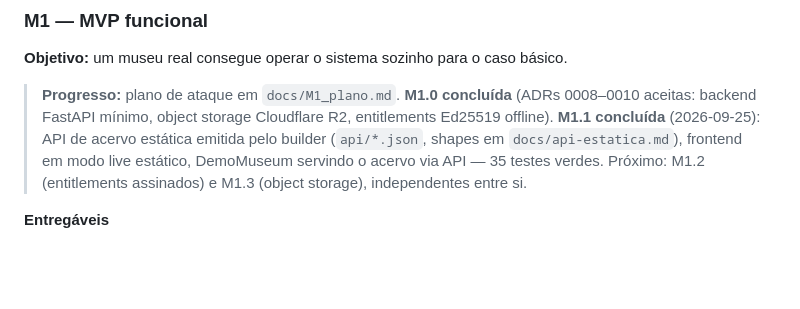
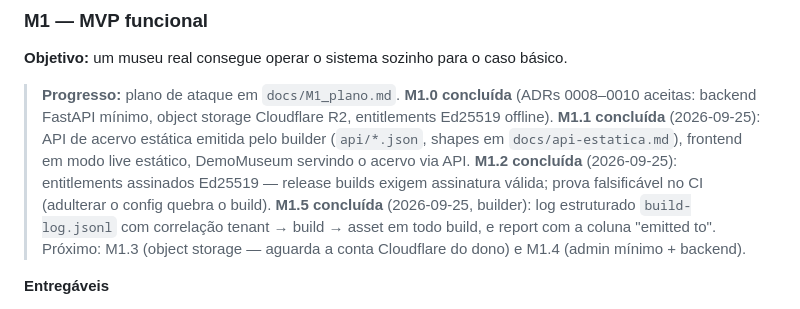
Before and after one commit to Agua-Games/Musa_app-service, a Markdown page: docs/HANDOFF.md, the part around the change. Drawn GitHub-style; blank space fills up the shorter version.

Commit message:
docs: mark m1.2 and m1.5 done in the handoff

```diff
--- a/docs/HANDOFF.md
+++ b/docs/HANDOFF.md
@@ -335,8 +335,12 @@ consumir. Hoje a arquitetura está desenhada e não é executável.
 > aceitas: backend FastAPI mínimo, object storage Cloudflare R2, entitlements Ed25519
 > offline). **M1.1 concluída** (2026-09-25): API de acervo estática emitida pelo builder
 > (`api/*.json`, shapes em `docs/api-estatica.md`), frontend em modo live estático,
-> DemoMuseum servindo o acervo via API — 35 testes verdes. Próximo: M1.2 (entitlements
-> assinados) e M1.3 (object storage), independentes entre si.
+> DemoMuseum servindo o acervo via API. **M1.2 concluída** (2026-09-25): entitlements
+> assinados Ed25519 — release builds exigem assinatura válida; prova falsificável no CI
+> (adulterar o config quebra o build). **M1.5 concluída** (2026-09-25, builder): log
+> estruturado `build-log.jsonl` com correlação tenant → build → asset em todo build, e
+> report com a coluna "emitted to". Próximo: M1.3 (object storage — aguarda a conta
+> Cloudflare do dono) e M1.4 (admin mínimo + backend).
 
 **Entregáveis**
 1. **API de acervo** com o contrato de `/collections`, `/items/{id}`, `/search`, `/schema` (§6.1 da
```
